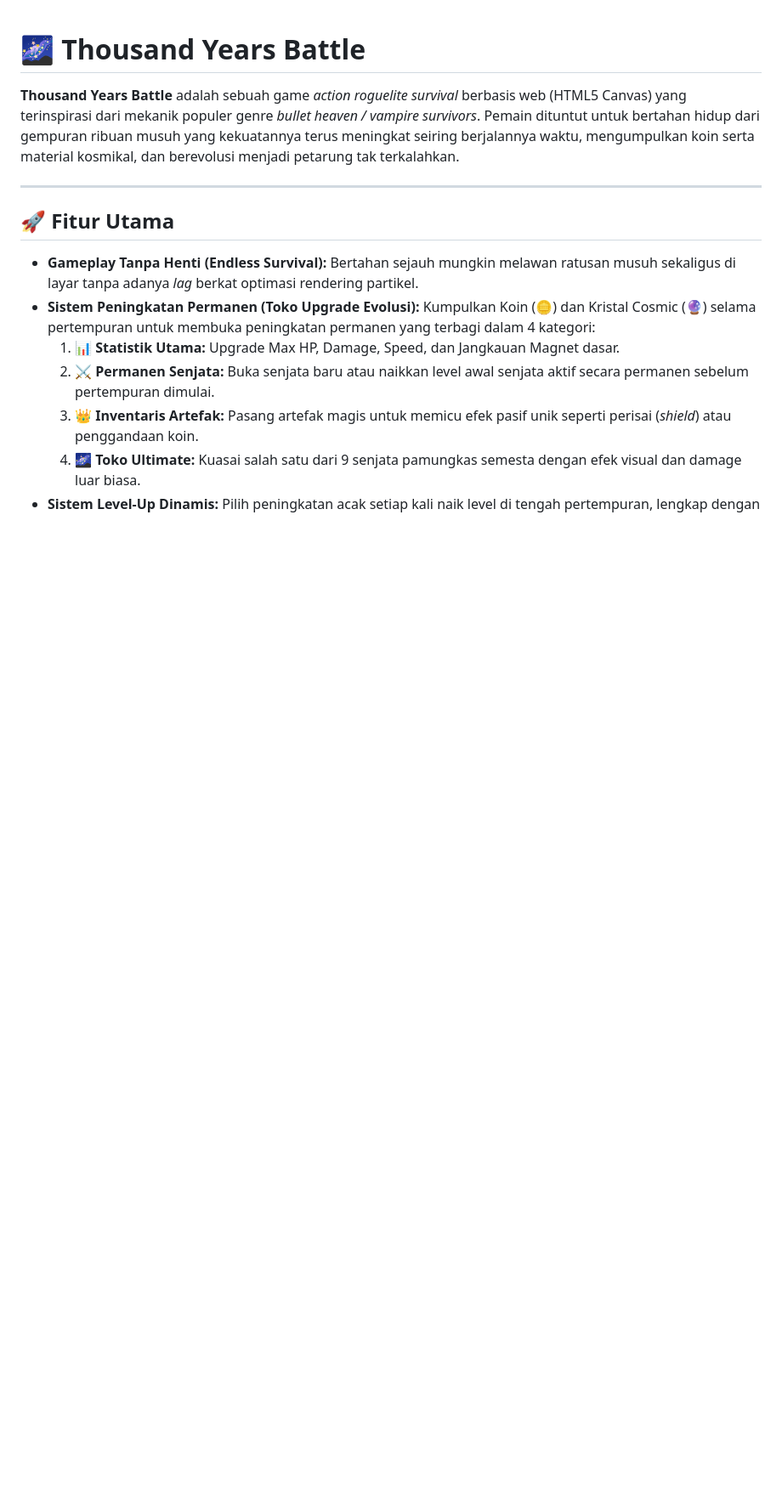
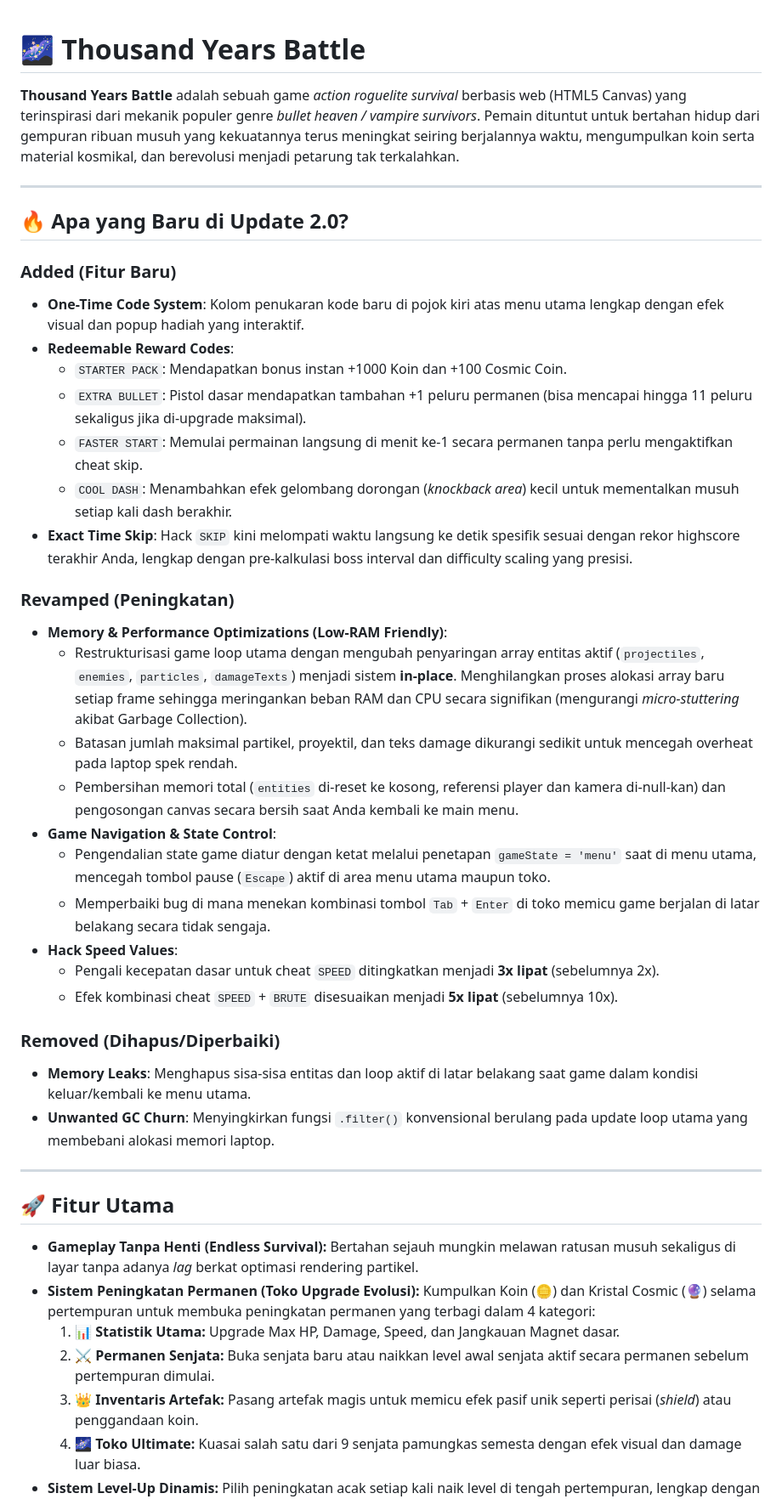
Before and after one commit to permanagalih706-blip/endless, a Markdown page: README.md, the part around one of its changes. Shown at 85% size. GitHub-like rendering; blank space fills up the shorter version.

Commit message:
Update README.md
Updated the readme

```diff
--- a/README.md
+++ b/README.md
@@ -1,6 +1,35 @@
 # 🌌 Thousand Years Battle
 
 **Thousand Years Battle** adalah sebuah game *action roguelite survival* berbasis web (HTML5 Canvas) yang terinspirasi dari mekanik populer genre *bullet heaven / vampire survivors*. Pemain dituntut untuk bertahan hidup dari gempuran ribuan musuh yang kekuatannya terus meningkat seiring berjalannya waktu, mengumpulkan koin serta material kosmikal, dan berevolusi menjadi petarung tak terkalahkan.
+
+---
+
+## 🔥 Apa yang Baru di Update 2.0?
+
+### **Added (Fitur Baru)**
+* **One-Time Code System**: Kolom penukaran kode baru di pojok kiri atas menu utama lengkap dengan efek visual dan popup hadiah yang interaktif.
+* **Redeemable Reward Codes**:
+  * `STARTER PACK`: Mendapatkan bonus instan +1000 Koin dan +100 Cosmic Coin.
+  * `EXTRA BULLET`: Pistol dasar mendapatkan tambahan +1 peluru permanen (bisa mencapai hingga 11 peluru sekaligus jika di-upgrade maksimal).
+  * `FASTER START`: Memulai permainan langsung di menit ke-1 secara permanen tanpa perlu mengaktifkan cheat skip.
+  * `COOL DASH`: Menambahkan efek gelombang dorongan (*knockback area*) kecil untuk mementalkan musuh setiap kali dash berakhir.
+* **Exact Time Skip**: Hack `SKIP` kini melompati waktu langsung ke detik spesifik sesuai dengan rekor highscore terakhir Anda, lengkap dengan pre-kalkulasi boss interval dan difficulty scaling yang presisi.
+
+### **Revamped (Peningkatan)**
+* **Memory & Performance Optimizations (Low-RAM Friendly)**:
+  * Restrukturisasi game loop utama dengan mengubah penyaringan array entitas aktif (`projectiles`, `enemies`, `particles`, `damageTexts`) menjadi sistem **in-place**. Menghilangkan proses alokasi array baru setiap frame sehingga meringankan beban RAM dan CPU secara signifikan (mengurangi *micro-stuttering* akibat Garbage Collection).
+  * Batasan jumlah maksimal partikel, proyektil, dan teks damage dikurangi sedikit untuk mencegah overheat pada laptop spek rendah.
+  * Pembersihan memori total (`entities` di-reset ke kosong, referensi player dan kamera di-null-kan) dan pengosongan canvas secara bersih saat Anda kembali ke main menu.
+* **Game Navigation & State Control**:
+  * Pengendalian state game diatur dengan ketat melalui penetapan `gameState = 'menu'` saat di menu utama, mencegah tombol pause (`Escape`) aktif di area menu utama maupun toko.
+  * Memperbaiki bug di mana menekan kombinasi tombol `Tab` + `Enter` di toko memicu game berjalan di latar belakang secara tidak sengaja.
+* **Hack Speed Values**:
+  * Pengali kecepatan dasar untuk cheat `SPEED` ditingkatkan menjadi **3x lipat** (sebelumnya 2x).
+  * Efek kombinasi cheat `SPEED` + `BRUTE` disesuaikan menjadi **5x lipat** (sebelumnya 10x).
+
+### **Removed (Dihapus/Diperbaiki)**
+* **Memory Leaks**: Menghapus sisa-sisa entitas dan loop aktif di latar belakang saat game dalam kondisi keluar/kembali ke menu utama.
+* **Unwanted GC Churn**: Menyingkirkan fungsi `.filter()` konvensional berulang pada update loop utama yang membebani alokasi memori laptop.
 
 ---
 
```
Also changed, not shown: other parts of README.md (+4 -3 lines).
